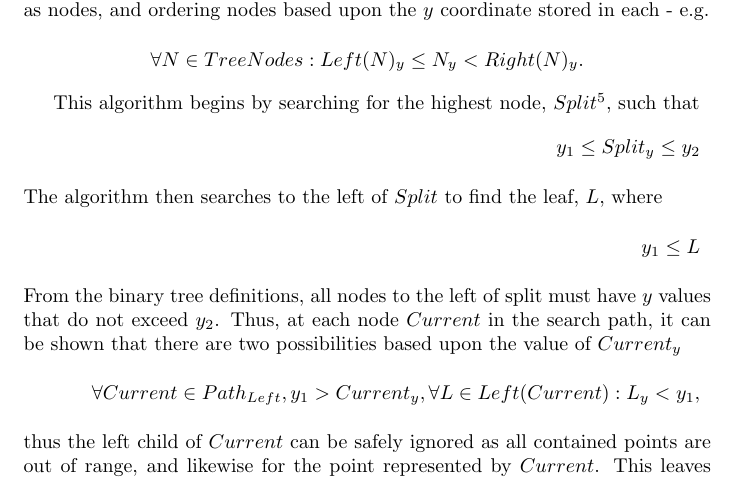
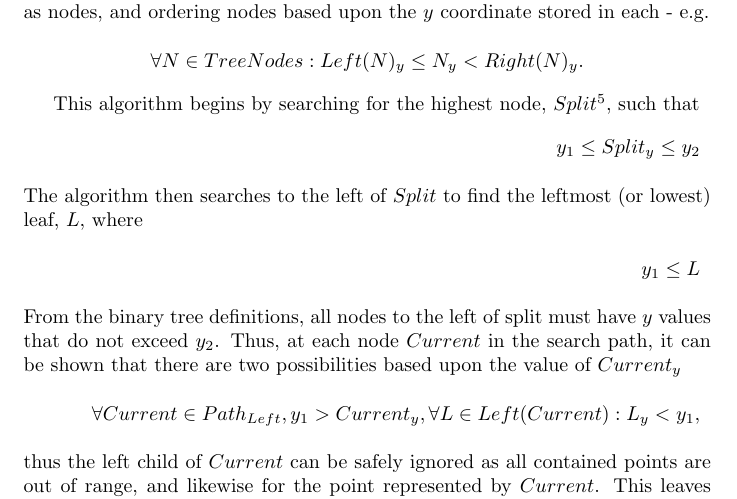
Before and after one commit to ks07/Courseworks, a LaTeX problem sheet (COMS31900/assignment.tex): part of page 5 of 11, cut so that both start at the same text. Compiled offline with pdfLaTeX.

Commit message:
Clarify the target of the left search.

```diff
--- a/COMS31900/assignment.tex
+++ b/COMS31900/assignment.tex
@@ -244,7 +244,7 @@ The definition of a binary search tree states that
 This algorithm begins by searching for the highest node, \(Split\)\footnote{Closely related to the Lowest Common Ancestor in terms of trees, albeit in this case we have no guarantee that the values we are considering are actually nodes in the tree.}, such that
 \begin{align*}
 y_1 \leq Split_y \leq y_2
-\intertext{The algorithm then searches to the left of \(Split\) to find the leaf, \(L\), where}
+\intertext{The algorithm then searches to the left of \(Split\) to find the leftmost (or lowest) leaf, \(L\), where}
 y_1 \leq L
 \intertext{From the binary tree definitions, all nodes to the left of split must have \(y\) values that do not exceed \(y_2\). Thus, at each node \(Current\) in the search path, it can be shown that there are two possibilities based upon the value of \(Current_y\)}
 \forall Current \in Path_{Left}, y_1 > Current_y, \forall L \in Left(Current) : L_y < y_1,
```
